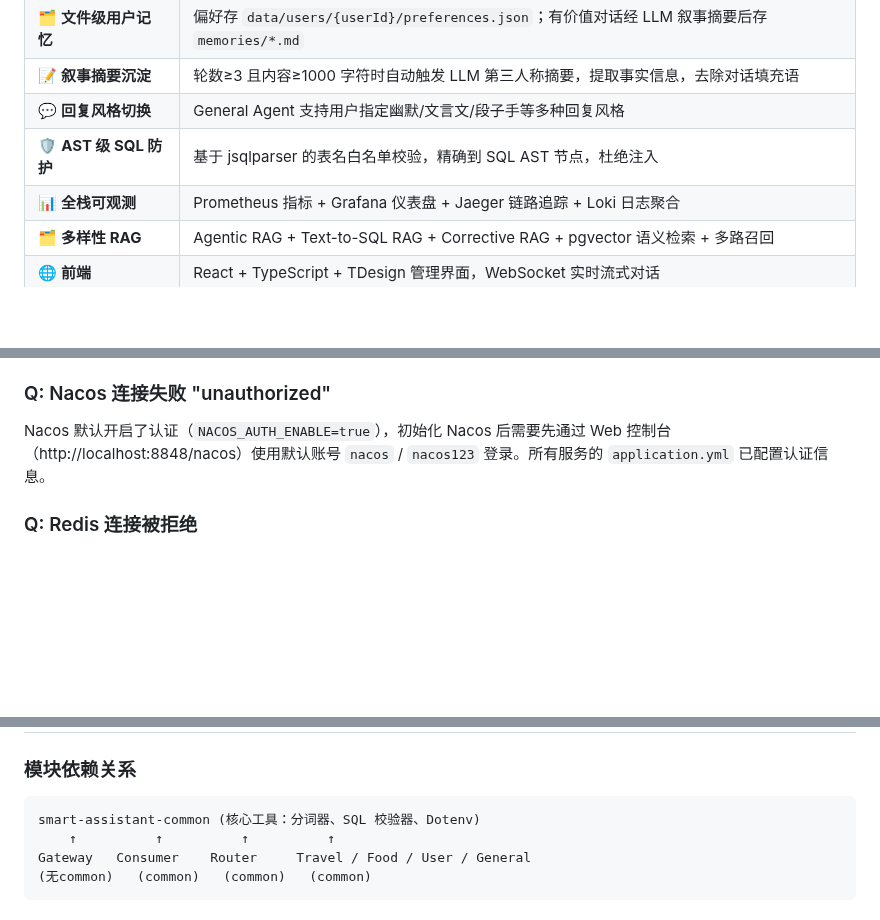
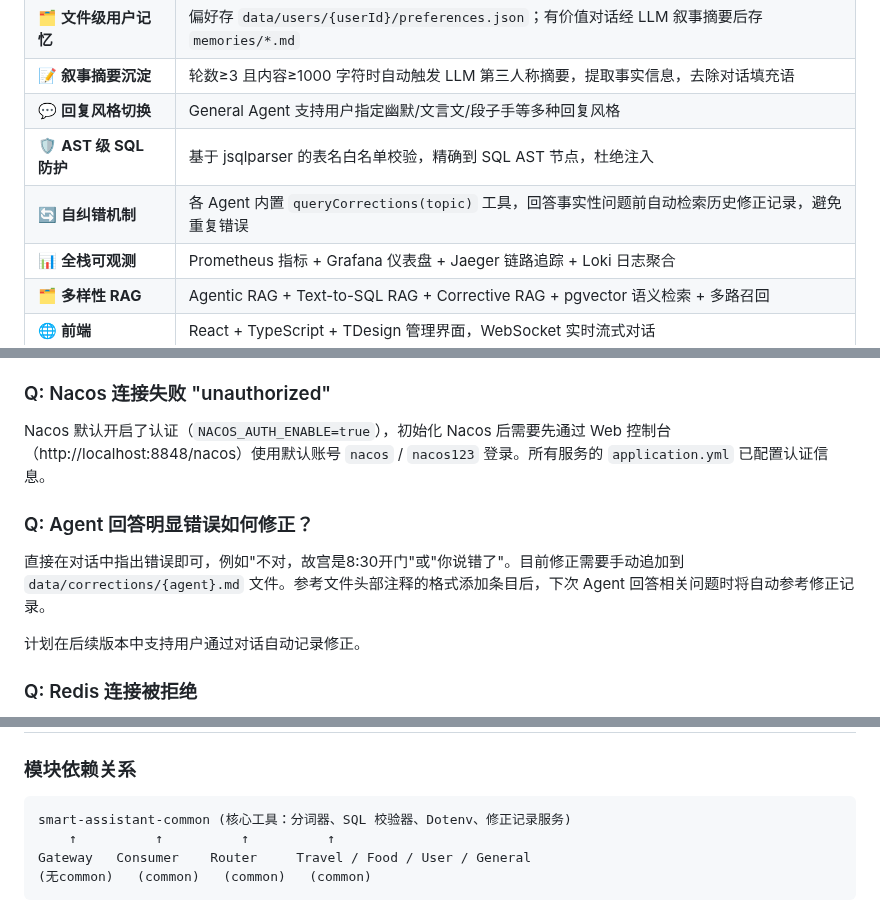
Before and after one commit to Yu-hk/SmartAssistant, a Markdown page: README.md, 3 parts joined by grey strips. Drawn GitHub-style; blank space fills up the shorter version.

````diff
--- a/README.md
+++ b/README.md
@@ -57,6 +57,7 @@ SmartAssistant 是一个多智能体对话系统，基于 **Spring AI Alibaba**
 | 📝 **叙事摘要沉淀** | 轮数≥3 且内容≥1000 字符时自动触发 LLM 第三人称摘要，提取事实信息，去除对话填充语 |
 | 💬 **回复风格切换** | General Agent 支持用户指定幽默/文言文/段子手等多种回复风格 |
 | 🛡️ **AST 级 SQL 防护** | 基于 jsqlparser 的表名白名单校验，精确到 SQL AST 节点，杜绝注入 |
+| 🔄 **自纠错机制** | 各 Agent 内置 `queryCorrections(topic)` 工具，回答事实性问题前自动检索历史修正记录，避免重复错误 |
 | 📊 **全栈可观测** | Prometheus 指标 + Grafana 仪表盘 + Jaeger 链路追踪 + Loki 日志聚合 |
 | 🗂️ **多样性 RAG** | Agentic RAG + Text-to-SQL RAG + Corrective RAG + pgvector 语义检索 + 多路召回 |
 | 🌐 **前端** | React + TypeScript + TDesign 管理界面，WebSocket 实时流式对话 |
@@ -549,6 +584,12 @@ powershell -ExecutionPolicy Bypass -File test-image.ps1
 
 Nacos 默认开启了认证（`NACOS_AUTH_ENABLE=true`），初始化 Nacos 后需要先通过 Web 控制台（http://localhost:8848/nacos）使用默认账号 `nacos` / `nacos123` 登录。所有服务的 `application.yml` 已配置认证信息。
 
+### Q: Agent 回答明显错误如何修正？
+
+直接在对话中指出错误即可，例如"不对，故宫是8:30开门"或"你说错了"。目前修正需要手动追加到 `data/corrections/{agent}.md` 文件。参考文件头部注释的格式添加条目后，下次 Agent 回答相关问题时将自动参考修正记录。
+
+计划在后续版本中支持用户通过对话自动记录修正。
+
 ### Q: Redis 连接被拒绝
 
 Redis 默认启用了密码认证（`redis123`），所有服务已配置 `password: ${REDIS_PASSWORD:redis123}`。如需修改密码，需要同时更新 `docker-compose.yml` 和所有服务的 `application.yml`。
@@ -586,7 +627,7 @@ docker-compose restart nacos
 ### 模块依赖关系
 
 ```
-smart-assistant-common (核心工具：分词器、SQL 校验器、Dotenv)
+smart-assistant-common (核心工具：分词器、SQL 校验器、Dotenv、修正记录服务)
     ↑          ↑          ↑          ↑
 Gateway   Consumer    Router     Travel / Food / User / General
 (无common)   (common)   (common)   (common)
````
Also changed, not shown: other parts of README.md (+36 -2 lines).
